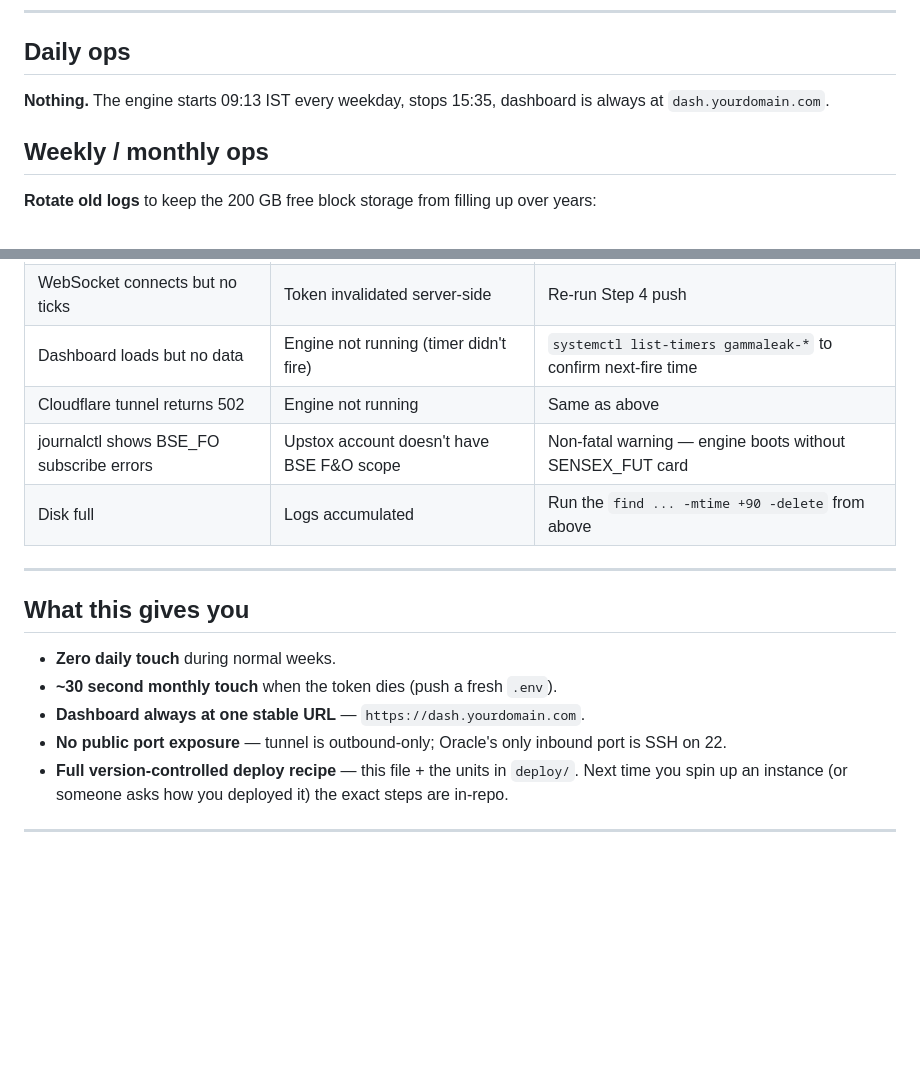
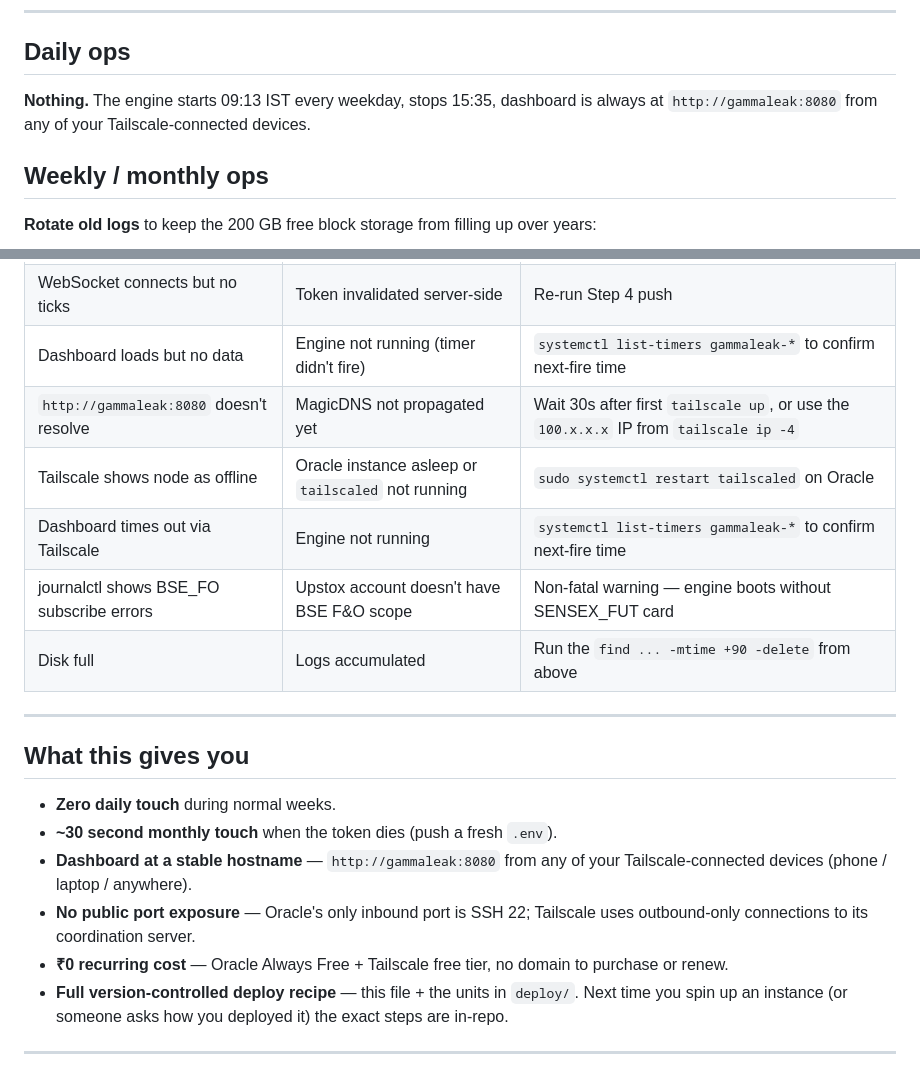
Before and after one commit to Adhi-opp/GammaLeak, a Markdown page: deploy/DEPLOY.md, 2 parts joined by grey strips. Rendered like a GitHub page; blank space fills up the shorter version.

```diff
--- a/deploy/DEPLOY.md
+++ b/deploy/DEPLOY.md
@@ -186,7 +214,8 @@ This appends `uptime` to `/var/log/gammaleak-heartbeat.log` every hour
 ## Daily ops
 
 **Nothing.** The engine starts 09:13 IST every weekday, stops 15:35,
-dashboard is always at `dash.yourdomain.com`.
+dashboard is always at `http://gammaleak:8080` from any of your
+Tailscale-connected devices.
 
 ## Weekly / monthly ops
 
@@ -220,7 +249,9 @@ else needed (token is read on each engine boot).
 | Timer fires but service immediately exits | `.env` missing or unreadable | `ls -l /opt/gammaleak/.env` — should be `-rw------- ubuntu` |
 | WebSocket connects but no ticks | Token invalidated server-side | Re-run Step 4 push |
 | Dashboard loads but no data | Engine not running (timer didn't fire) | `systemctl list-timers gammaleak-*` to confirm next-fire time |
-| Cloudflare tunnel returns 502 | Engine not running | Same as above |
+| `http://gammaleak:8080` doesn't resolve | MagicDNS not propagated yet | Wait 30s after first `tailscale up`, or use the `100.x.x.x` IP from `tailscale ip -4` |
+| Tailscale shows node as offline | Oracle instance asleep or `tailscaled` not running | `sudo systemctl restart tailscaled` on Oracle |
+| Dashboard times out via Tailscale | Engine not running | `systemctl list-timers gammaleak-*` to confirm next-fire time |
 | journalctl shows BSE_FO subscribe errors | Upstox account doesn't have BSE F&O scope | Non-fatal warning — engine boots without SENSEX_FUT card |
 | Disk full | Logs accumulated | Run the `find ... -mtime +90 -delete` from above |
 
@@ -230,9 +261,12 @@ else needed (token is read on each engine boot).
 
 - **Zero daily touch** during normal weeks.
 - **~30 second monthly touch** when the token dies (push a fresh `.env`).
-- **Dashboard always at one stable URL** — `https://dash.yourdomain.com`.
-- **No public port exposure** — tunnel is outbound-only; Oracle's only
-  inbound port is SSH on 22.
+- **Dashboard at a stable hostname** — `http://gammaleak:8080` from any
+  of your Tailscale-connected devices (phone / laptop / anywhere).
+- **No public port exposure** — Oracle's only inbound port is SSH 22;
+  Tailscale uses outbound-only connections to its coordination server.
+- **₹0 recurring cost** — Oracle Always Free + Tailscale free tier, no
+  domain to purchase or renew.
 - **Full version-controlled deploy recipe** — this file + the units in
   `deploy/`. Next time you spin up an instance (or someone asks how
   you deployed it) the exact steps are in-repo.
```
Also changed, not shown: other parts of deploy/DEPLOY.md (+60 -32 lines).
